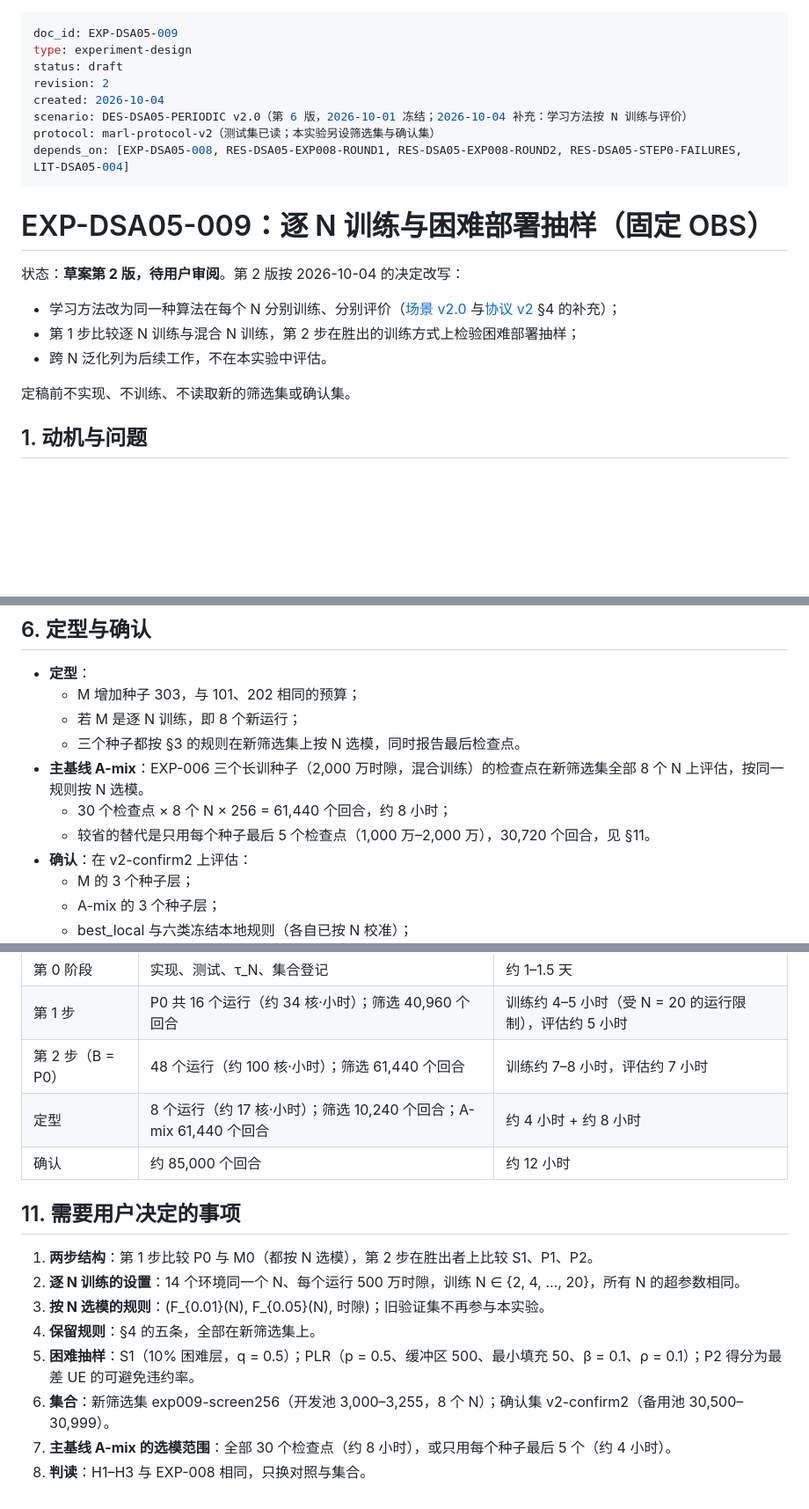
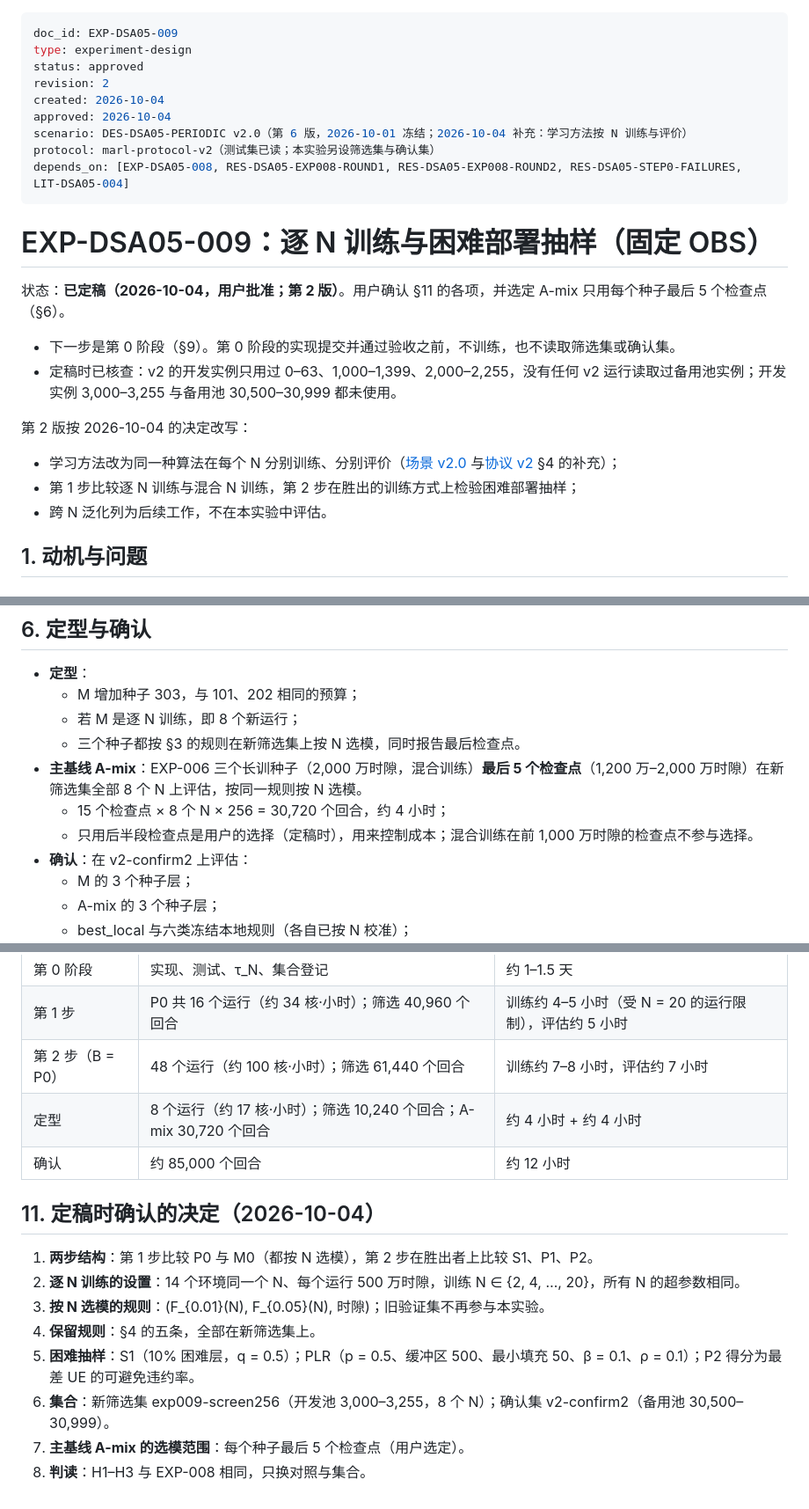
Before and after one commit to TerryShe/dsa05_ch_p_period, a Markdown page: docs/experiment-designs/009-per-n-training-hard-deployments_20261004.md, 3 parts joined by grey strips. Shown at 88% size. GitHub-like rendering; blank space fills up the shorter version.

Commit message:
docs: approve EXP-DSA05-009 design (per-N training, hard-deployment sampling)
Revision 2 approved: step 1 per-N training (P0) vs mixed training (M0, the
R0 runs), both with per-N checkpoint selection on exp009-screen256 (dev
3000-3255, N in {2, ..., 20}); step 2 static strata (S1) and PLR (P1 GAE
magnitude, P2 avoidable worst-UE violation rate) on the winner; A-mix uses
the last 5 checkpoints of each EXP-006 long run; confirmation on v2-confirm2
(reserve 30500-30999).

Co-Authored-By: Claude Opus 5.5 <noreply@anthropic.com>

```diff
--- a/docs/experiment-designs/009-per-n-training-hard-deployments_20261004.md
+++ b/docs/experiment-designs/009-per-n-training-hard-deployments_20261004.md
@@ -1,9 +1,10 @@
 ---
 doc_id: EXP-DSA05-009
 type: experiment-design
-status: draft
+status: approved
 revision: 2
 created: 2026-10-04
+approved: 2026-10-04
 scenario: DES-DSA05-PERIODIC v2.0（第 6 版，2026-10-01 冻结；2026-10-04 补充：学习方法按 N 训练与评价）
 protocol: marl-protocol-v2（测试集已读；本实验另设筛选集与确认集）
 depends_on: [EXP-DSA05-008, RES-DSA05-EXP008-ROUND1, RES-DSA05-EXP008-ROUND2, RES-DSA05-STEP0-FAILURES, LIT-DSA05-004]
@@ -11,12 +12,15 @@ depends_on: [EXP-DSA05-008, RES-DSA05-EXP008-ROUND1, RES-DSA05-EXP008-ROUND2, RE
 
 # EXP-DSA05-009：逐 N 训练与困难部署抽样（固定 OBS）
 
-状态：**草案第 2 版，待用户审阅**。第 2 版按 2026-10-04 的决定改写：
+状态：**已定稿（2026-10-04，用户批准；第 2 版）**。用户确认 §11 的各项，并选定 A-mix 只用每个种子最后 5 个检查点（§6）。
+
+- 下一步是第 0 阶段（§9）。第 0 阶段的实现提交并通过验收之前，不训练，也不读取筛选集或确认集。
+- 定稿时已核查：v2 的开发实例只用过 0–63、1,000–1,399、2,000–2,255，没有任何 v2 运行读取过备用池实例；开发实例 3,000–3,255 与备用池 30,500–30,999 都未使用。
+
+第 2 版按 2026-10-04 的决定改写：
 - 学习方法改为同一种算法在每个 N 分别训练、分别评价（[场景 v2.0](../research/scenario-v2.md) 与[协议 v2](../research/marl-protocol-v2.md) §4 的补充）；
 - 第 1 步比较逐 N 训练与混合 N 训练，第 2 步在胜出的训练方式上检验困难部署抽样；
 - 跨 N 泛化列为后续工作，不在本实验中评估。
-
-定稿前不实现、不训练、不读取新的筛选集或确认集。
 
 ## 1. 动机与问题
 
@@ -180,9 +184,9 @@ depends_on: [EXP-DSA05-008, RES-DSA05-EXP008-ROUND1, RES-DSA05-EXP008-ROUND2, RE
   - M 增加种子 303，与 101、202 相同的预算；
   - 若 M 是逐 N 训练，即 8 个新运行；
   - 三个种子都按 §3 的规则在新筛选集上按 N 选模，同时报告最后检查点。
-- **主基线 A-mix**：EXP-006 三个长训种子（2,000 万时隙，混合训练）的检查点在新筛选集全部 8 个 N 上评估，按同一规则按 N 选模。
-  - 30 个检查点 × 8 个 N × 256 = 61,440 个回合，约 8 小时；
-  - 较省的替代是只用每个种子最后 5 个检查点（1,000 万–2,000 万），30,720 个回合，见 §11。
+- **主基线 A-mix**：EXP-006 三个长训种子（2,000 万时隙，混合训练）**最后 5 个检查点**（1,200 万–2,000 万时隙）在新筛选集全部 8 个 N 上评估，按同一规则按 N 选模。
+  - 15 个检查点 × 8 个 N × 256 = 30,720 个回合，约 4 小时；
+  - 只用后半段检查点是用户的选择（定稿时），用来控制成本；混合训练在前 1,000 万时隙的检查点不参与选择。
 - **确认**：在 v2-confirm2 上评估：
   - M 的 3 个种子层；
   - A-mix 的 3 个种子层；
@@ -246,10 +250,10 @@ depends_on: [EXP-DSA05-008, RES-DSA05-EXP008-ROUND1, RES-DSA05-EXP008-ROUND2, RE
 | 第 0 阶段 | 实现、测试、τ_N、集合登记 | 约 1–1.5 天 |
 | 第 1 步 | P0 共 16 个运行（约 34 核·小时）；筛选 40,960 个回合 | 训练约 4–5 小时（受 N = 20 的运行限制），评估约 5 小时 |
 | 第 2 步（B = P0） | 48 个运行（约 100 核·小时）；筛选 61,440 个回合 | 训练约 7–8 小时，评估约 7 小时 |
-| 定型 | 8 个运行（约 17 核·小时）；筛选 10,240 个回合；A-mix 61,440 个回合 | 约 4 小时 + 约 8 小时 |
+| 定型 | 8 个运行（约 17 核·小时）；筛选 10,240 个回合；A-mix 30,720 个回合 | 约 4 小时 + 约 4 小时 |
 | 确认 | 约 85,000 个回合 | 约 12 小时 |
 
-## 11. 需要用户决定的事项
+## 11. 定稿时确认的决定（2026-10-04）
 
 1. **两步结构**：第 1 步比较 P0 与 M0（都按 N 选模），第 2 步在胜出者上比较 S1、P1、P2。
 2. **逐 N 训练的设置**：14 个环境同一个 N、每个运行 500 万时隙，训练 N ∈ {2, 4, …, 20}，所有 N 的超参数相同。
@@ -257,5 +261,5 @@ depends_on: [EXP-DSA05-008, RES-DSA05-EXP008-ROUND1, RES-DSA05-EXP008-ROUND2, RE
 4. **保留规则**：§4 的五条，全部在新筛选集上。
 5. **困难抽样**：S1（10% 困难层，q = 0.5）；PLR（p = 0.5、缓冲区 500、最小填充 50、β = 0.1、ρ = 0.1）；P2 得分为最差 UE 的可避免违约率。
 6. **集合**：新筛选集 exp009-screen256（开发池 3,000–3,255，8 个 N）；确认集 v2-confirm2（备用池 30,500–30,999）。
-7. **主基线 A-mix 的选模范围**：全部 30 个检查点（约 8 小时），或只用每个种子最后 5 个（约 4 小时）。
+7. **主基线 A-mix 的选模范围**：每个种子最后 5 个检查点（用户选定）。
 8. **判读**：H1–H3 与 EXP-008 相同，只换对照与集合。
```
